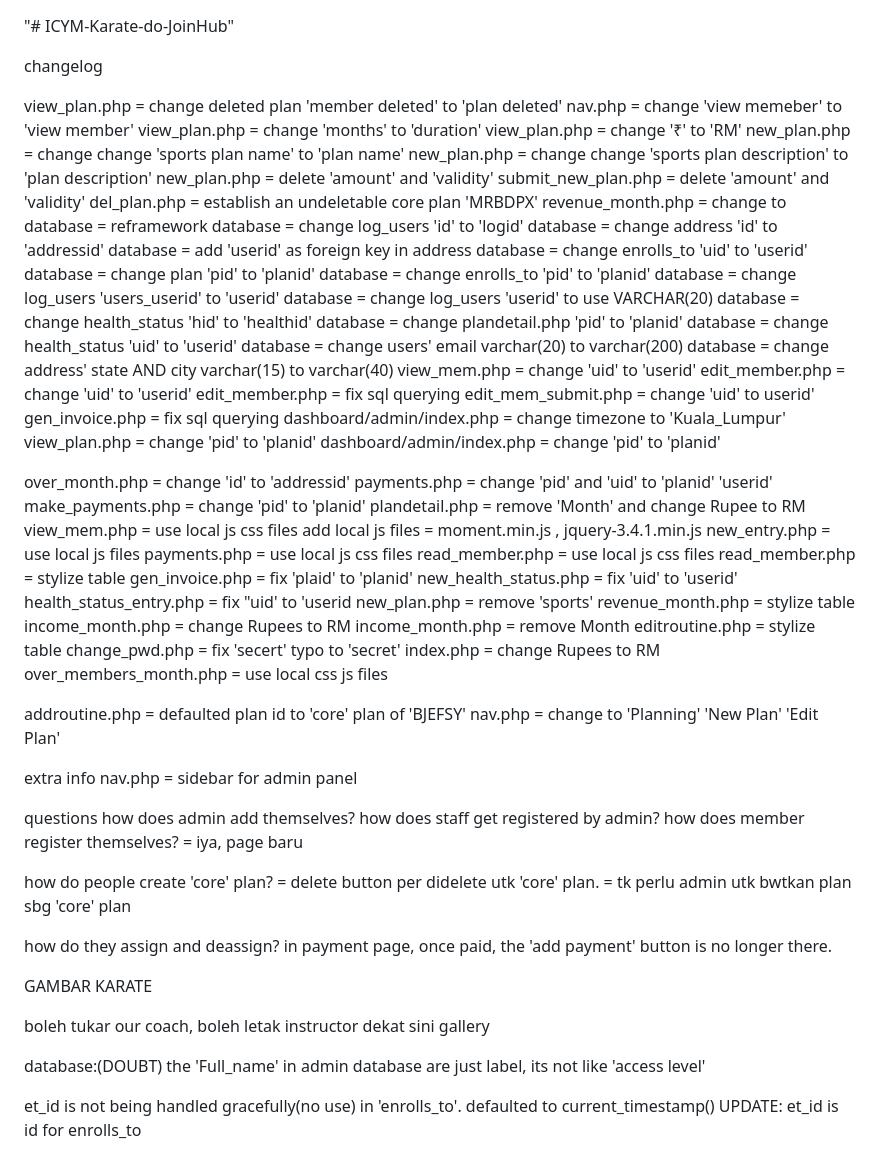
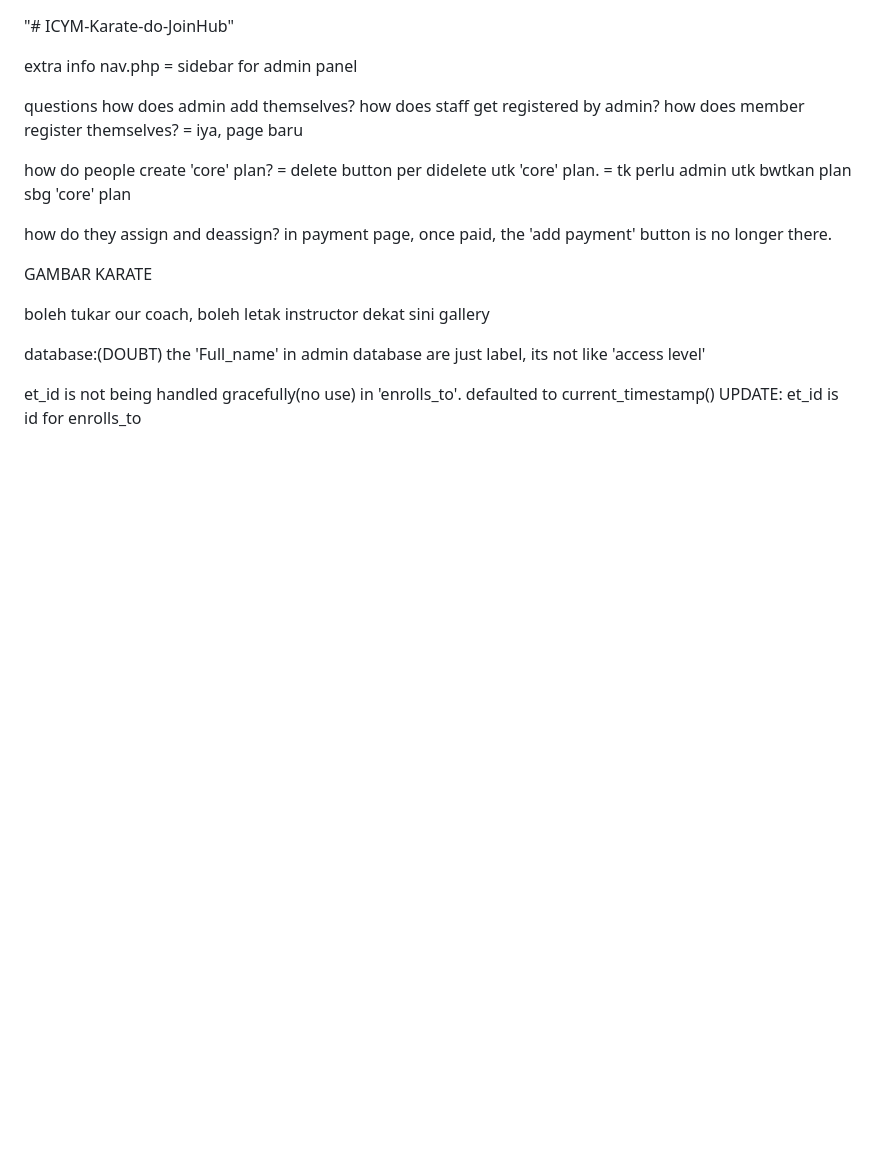
Before and after one commit to Thunderoar/ICYM-Karate-do-JoinHub, a Markdown page: README.md, the part around the change. GitHub-like rendering; blank space fills up the shorter version.

Commit message:
omit changelog from readme

```diff
--- a/README.md
+++ b/README.md
@@ -1,72 +1,4 @@
 "# ICYM-Karate-do-JoinHub"
-
-changelog
-
-view_plan.php = change deleted plan 'member deleted' to 'plan deleted'
-nav.php = change 'view memeber' to 'view member'
-view_plan.php = change 'months' to 'duration'
-view_plan.php = change '₹' to 'RM'
-new_plan.php = change change 'sports plan name' to 'plan name'
-new_plan.php = change change 'sports plan description' to 'plan description'
-new_plan.php = delete 'amount' and 'validity'
-submit_new_plan.php = delete 'amount' and 'validity'
-del_plan.php = establish an undeletable core plan 'MRBDPX'
-revenue_month.php = change to
-database = reframework
-database = change log_users 'id' to 'logid'
-database = change address 'id' to 'addressid'
-database = add 'userid' as foreign key in address
-database = change enrolls_to 'uid' to 'userid'
-database = change plan 'pid' to 'planid'
-database = change enrolls_to 'pid' to 'planid'
-database = change log_users 'users_userid' to 'userid'
-database = change log_users 'userid' to use VARCHAR(20)
-database = change health_status 'hid' to 'healthid'
-database = change plandetail.php 'pid' to 'planid'
-database = change health_status 'uid' to 'userid'
-database = change users' email varchar(20) to varchar(200)
-database = change address' state AND city varchar(15) to varchar(40)
-view_mem.php = change 'uid' to 'userid'
-edit_member.php = change 'uid' to 'userid'
-edit_member.php = fix sql querying
-edit_mem_submit.php = change 'uid' to userid'
-gen_invoice.php = fix sql querying
-dashboard/admin/index.php = change timezone to 'Kuala_Lumpur'
-view_plan.php = change 'pid' to 'planid'
-dashboard/admin/index.php = change 'pid' to 'planid'
-
-over_month.php = change 'id' to 'addressid'
-payments.php = change 'pid' and 'uid' to 'planid' 'userid'
-make_payments.php = change 'pid' to 'planid'
-plandetail.php = remove 'Month' and change Rupee to RM
-view_mem.php = use local js css files
-add local js files = moment.min.js , jquery-3.4.1.min.js
-new_entry.php = use local js files
-payments.php = use local js css files
-read_member.php = use local js css files
-read_member.php = stylize table
-gen_invoice.php = fix 'plaid' to 'planid'
-new_health_status.php = fix 'uid' to 'userid'
-health_status_entry.php = fix "uid' to 'userid
-new_plan.php = remove 'sports'
-revenue_month.php = stylize table
-income_month.php = change Rupees to RM
-income_month.php = remove Month
-editroutine.php = stylize table
-change_pwd.php = fix 'secert' typo to 'secret'
-index.php = change Rupees to RM
-over_members_month.php = use local css js files
-
-
-addroutine.php = defaulted plan id to 'core' plan of 'BJEFSY'
-nav.php = change to 'Planning' 'New Plan' 'Edit Plan'
-
-
-
-
-
-
-
 
 extra info
 nav.php = sidebar for admin panel
@@ -91,10 +23,6 @@ GAMBAR KARATE
 boleh tukar our coach, boleh letak instructor dekat sini
 gallery
 
-
-
-
-
 database:(DOUBT)
 the 'Full_name' in admin database are just label, its not like 'access level'
 
```
